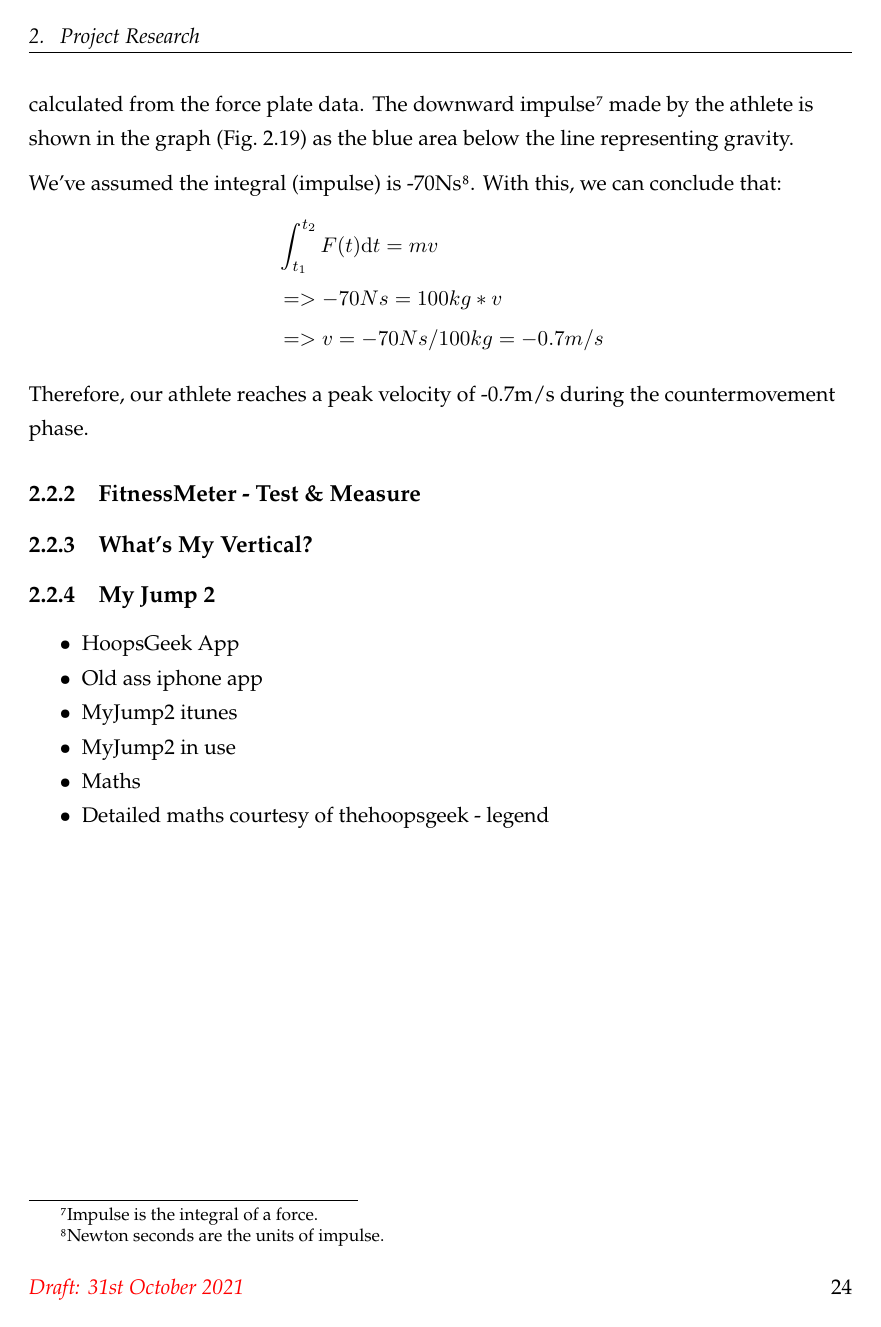
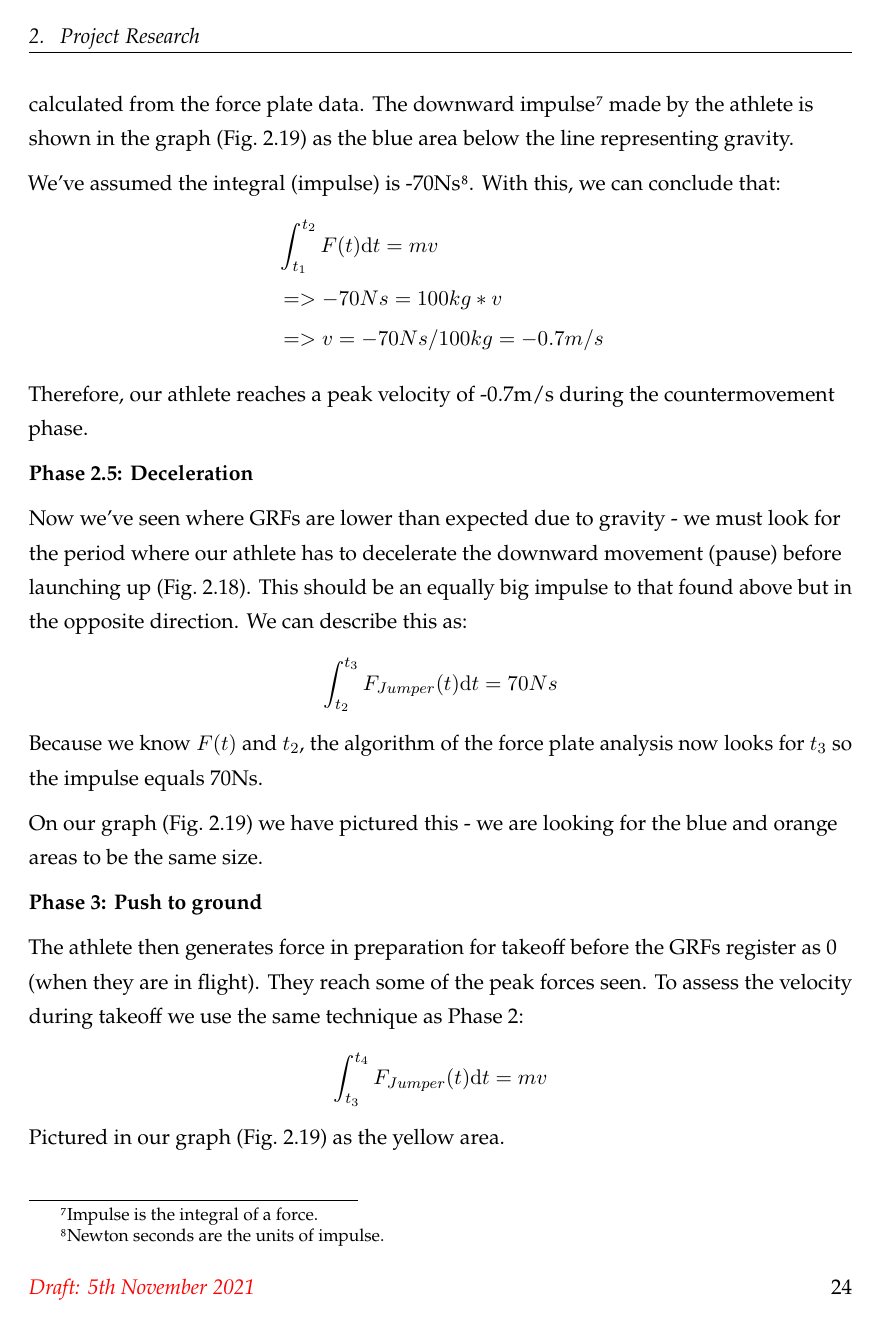
Before and after one commit to RowanAldean/3rdYear-Initial-Document, a LaTeX thesis (thesis.tex, which reads chapters/research-jump-calc.tex): page 26 of 32 before the commit and page 26 of 35 after it. The pictures show the PDF file thesis.pdf that the author committed with the source.

Commit message:
Maths complete

```diff
--- a/chapters/research-jump-calc.tex
+++ b/chapters/research-jump-calc.tex
@@ -98,4 +98,33 @@ With this, we can conclude that:
 &=> v = -70 N s / 100kg = -0.7 m/s
 \end{align*}
 Therefore, our athlete reaches a peak velocity of -0.7m/s during the countermovement phase.
+\par
+\textbf{Phase 2.5: Deceleration}
+\par
+Now we've seen where GRFs are lower than expected due to gravity - we must look for the period
+where our athlete has to decelerate the downward movement (pause) before launching up (\cref{fig:jump-phases}).
+This should be an equally big impulse to that found above but in the opposite direction.
+We can describe this as:
+\[\displaystyle \int_{t_2}^{t_3} F_{Jumper}(t) \mathrm{d}t = 70 Ns\]
+Because we know $F(t)$ and $t_2$, the algorithm of the force plate analysis
+now looks for $t_3$ so the impulse equals 70Ns.
+\par
+On our graph (\cref{fig:jump-phases-graph}) we have pictured this -
+we are looking for the blue and orange areas to be the same size.
+\par
+\textbf{Phase 3: Push to ground}
+\par
+The athlete then generates force in preparation for takeoff before the GRFs register as 0
+(when they are in flight). They reach some of the peak forces seen.
+To assess the velocity during takeoff we use the same technique as Phase 2:
+\[
+\displaystyle
+\int_{t_3}^{t_4} F_{Jumper}(t) \mathrm{d}t = mv
+\]
+Pictured in our graph (\cref{fig:jump-phases-graph}) as the yellow area.
+\pagebreak
 
+The force plate graph detects 245Ns, so we can determine initial velocity as follows:
+\vspace{-3mm}
+\begin{align*}
+	& 245 N s = 100kg * v \\
@@ -101,0 +157,3 @@ Therefore, our athlete reaches a peak velocity of -0.7m/s during the countermove
+=> 0 &= v(0) - a * t_{peak} \\
+=> t_{peak} &= \frac{v(0)}{a} = \frac{2.45m/s}{9.81m/s^2} = 0.25s
+\end{aligned}\]
@@ -101,0 +163,3 @@ Therefore, our athlete reaches a peak velocity of -0.7m/s during the countermove
+\[\displaystyle
+\begin{aligned}
+h_{jump} &= \int_0^{\frac{v(o)}{a}} \bigg( v(o) - at \bigg) \ \mathrm{d}t= \\
@@ -101,0 +169,2 @@ Therefore, our athlete reaches a peak velocity of -0.7m/s during the countermove
+=> h_{jump} \ &= \ \frac{1}{2} \frac{v(0)^2}{a}
+\end{aligned}\]
@@ -101,0 +175,3 @@ Therefore, our athlete reaches a peak velocity of -0.7m/s during the countermove
+	\begin{aligned}
+		h_{jump} = \frac{1}{2} \frac{(2.45m/s)^2}{9.81 m/s^2} = 0.306m
+	\end{aligned}
@@ -101,0 +200,9 @@ Therefore, our athlete reaches a peak velocity of -0.7m/s during the countermove
+	&= \frac{1}{2} a \left( \frac{1}{2} t_{hangtime} \right)^2 \\
+	&= \frac{1}{8} a \: t_{hangtime}^2 \\
+	\end{aligned}
+\]
+In the case of a 0.5s hangtime, this gives us (as before with the force plate data):
+\[
+\begin{aligned}
+	S = \frac{1}{8} a \: t_{hangtime}^2 = \frac{1}{8} * 9.81m/s^2 * 0.5^2 = 0.306m
+\end{aligned}
@@ -102,3 +216,4 @@ Therefore, our athlete reaches a peak velocity of -0.7m/s during the countermove
+\pagebreak
 
 \subsection{FitnessMeter - Test \& Measure}
 \label{research:fitness-meter}
```
Also changed, not shown: custard.cls (+1 -0 lines), thesis.tex (+0 -2 lines), thesis.pdf, chapters/research-jump-calc.tex (65 more changed lines).
